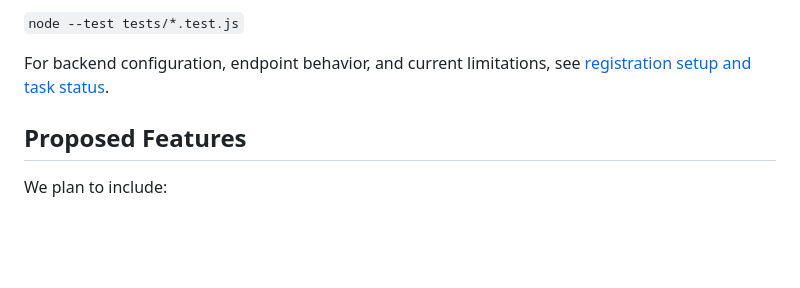
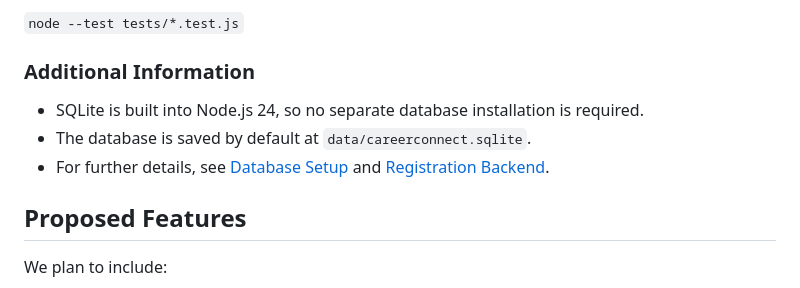
Before and after one commit to SamTaheri1/CareerConnect, a Markdown page: README.md, the part around one of its changes. GitHub-like rendering; blank space fills up the shorter version.

```diff
--- a/README.md
+++ b/README.md
@@ -44,7 +106,11 @@ To run all tests:
 
 `node --test tests/*.test.js`
 
-For backend configuration, endpoint behavior, and current limitations, see [registration setup and task status](docs/registration-backend.md).
+### Additional Information
+
+- SQLite is built into Node.js 24, so no separate database installation is required.
+- The database is saved by default at `data/careerconnect.sqlite`.
+- For further details, see [Database Setup](docs/database.md) and [Registration Backend](docs/registration-backend.md).
 
 ## Proposed Features
 We plan to include:
```
Also changed, not shown: other parts of README.md (+70 -8 lines).
